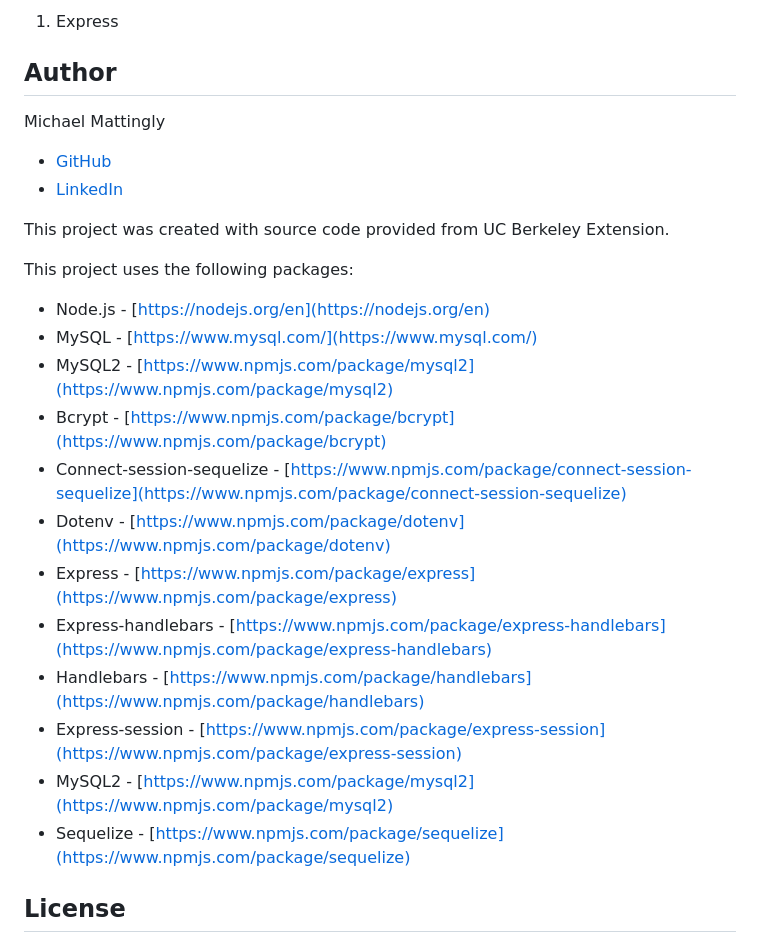
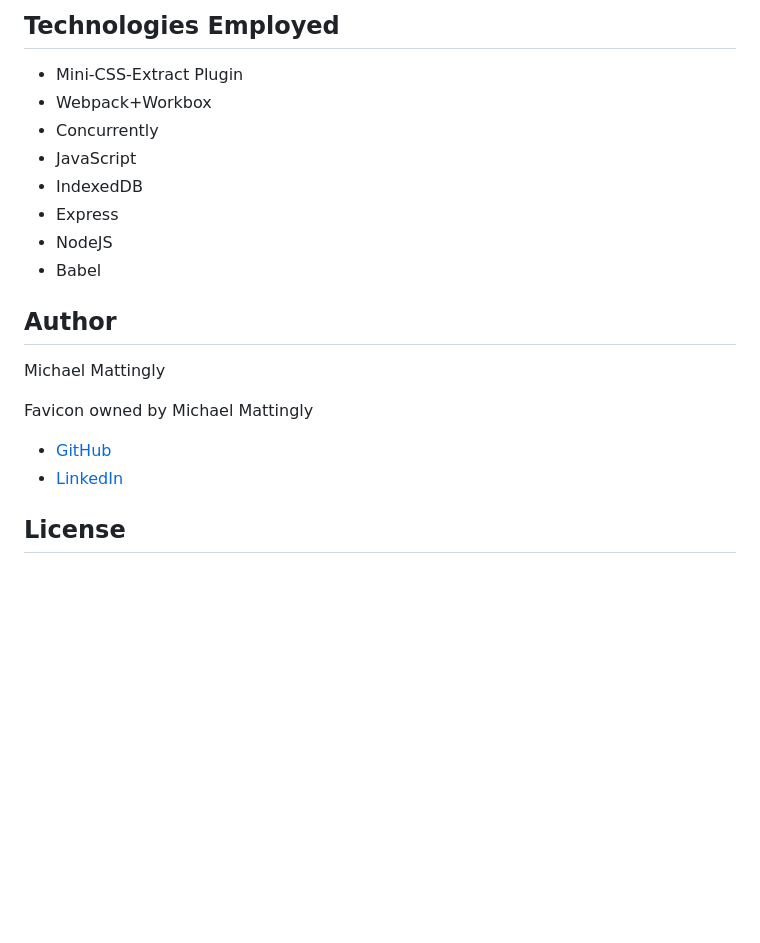
Before and after one commit to MeanBean87/pwa-texteditor, a Markdown page: README.md, the part around the change printed below. GitHub-like rendering; blank space fills up the shorter version.

```diff
--- a/README.md
+++ b/README.md
@@ -99,29 +118,23 @@ Building MySQL Databases, Tables, Cookies and authentication handling. Alternati
 
-1. Express
+## Technologies Employed
+
+* Mini-CSS-Extract Plugin
+* Webpack+Workbox
+* Concurrently
+* JavaScript
+* IndexedDB
+* Express
+* NodeJS
+* Babel
 
 ## Author
 
 Michael Mattingly
 
+Favicon owned by Michael Mattingly
+
 * [GitHub](https://github.com/MeanBean87)
 * [LinkedIn](https://www.linkedin.com/in/michael-mattingly-5580b1280/)
-
-This project was created with source code provided from UC Berkeley Extension.
-
-This project uses the following packages:
-
-* Node.js - [https://nodejs.org/en](https://nodejs.org/en)
-* MySQL - [https://www.mysql.com/](https://www.mysql.com/)
-* MySQL2 - [https://www.npmjs.com/package/mysql2](https://www.npmjs.com/package/mysql2)
-* Bcrypt - [https://www.npmjs.com/package/bcrypt](https://www.npmjs.com/package/bcrypt)
-* Connect-session-sequelize - [https://www.npmjs.com/package/connect-session-sequelize](https://www.npmjs.com/package/connect-session-sequelize)
-* Dotenv - [https://www.npmjs.com/package/dotenv](https://www.npmjs.com/package/dotenv)
-* Express - [https://www.npmjs.com/package/express](https://www.npmjs.com/package/express)
-* Express-handlebars - [https://www.npmjs.com/package/express-handlebars](https://www.npmjs.com/package/express-handlebars)
-* Handlebars - [https://www.npmjs.com/package/handlebars](https://www.npmjs.com/package/handlebars)
-* Express-session - [https://www.npmjs.com/package/express-session](https://www.npmjs.com/package/express-session)
-* MySQL2 - [https://www.npmjs.com/package/mysql2](https://www.npmjs.com/package/mysql2)
-* Sequelize - [https://www.npmjs.com/package/sequelize](https://www.npmjs.com/package/sequelize)
 
 ## License
 
```
Also changed, not shown: other parts of README.md (+74 -55 lines), image/README/1693274839213.png (added), image/README/1693274862589.png (added).
